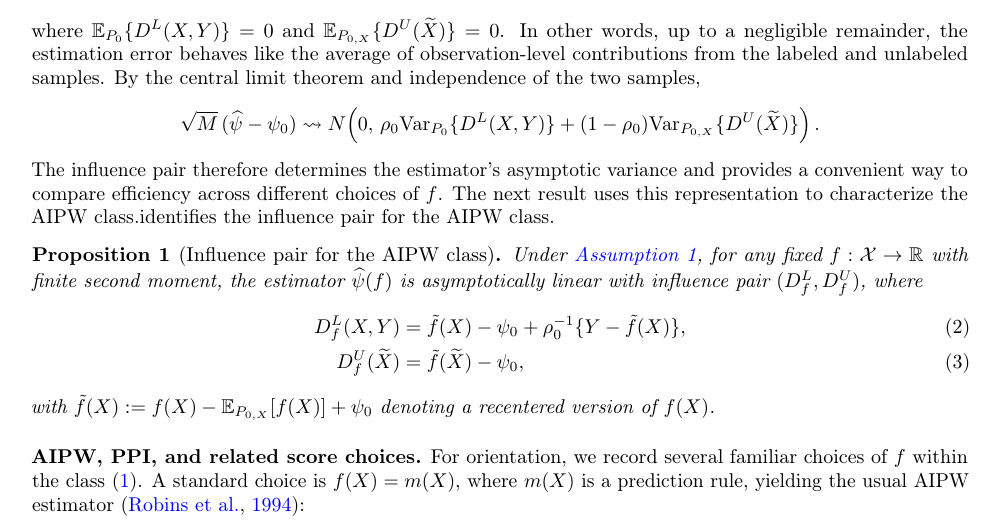
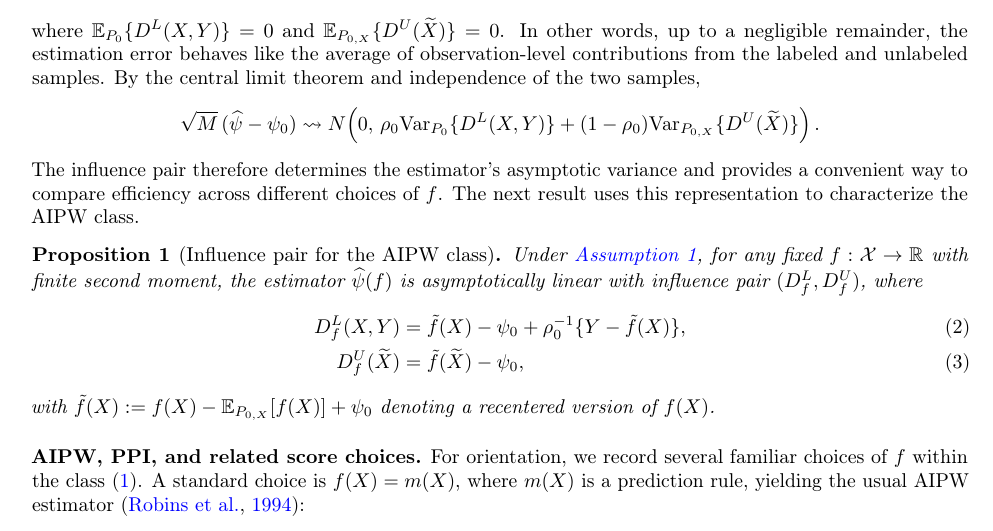
Before and after one commit to Larsvanderlaan/ppi-aipw, a LaTeX paper (paper/main.tex): part of page 6 of 57, cut so that both start at the same text. Compiled offline with pdfLaTeX.

Commit message:
Fix AIPW paragraph wording and rebuild pdfs

```diff
--- a/paper/main.tex
+++ b/paper/main.tex
@@ -234,7 +234,8 @@ N\!\left(0,\,
 +
 (1-\rhozero)\Var_{\Px}\{D^U(\widetilde X)\}\right).
 \]
-The influence pair therefore determines the estimator's asymptotic variance and provides a convenient way to compare efficiency across different choices of \(f\). The next result uses this representation to characterize the AIPW class.identifies the influence pair for the AIPW class.
+The influence pair therefore determines the estimator's asymptotic variance and provides a convenient way to compare efficiency across different choices of \(f\). The next result uses this representation to characterize the AIPW class.
+
 
 \begin{proposition}[Influence pair for the AIPW class]
 \label{prop:aipw-class}
```
Also changed, not shown: docs/paper.pdf, paper/main.pdf.
